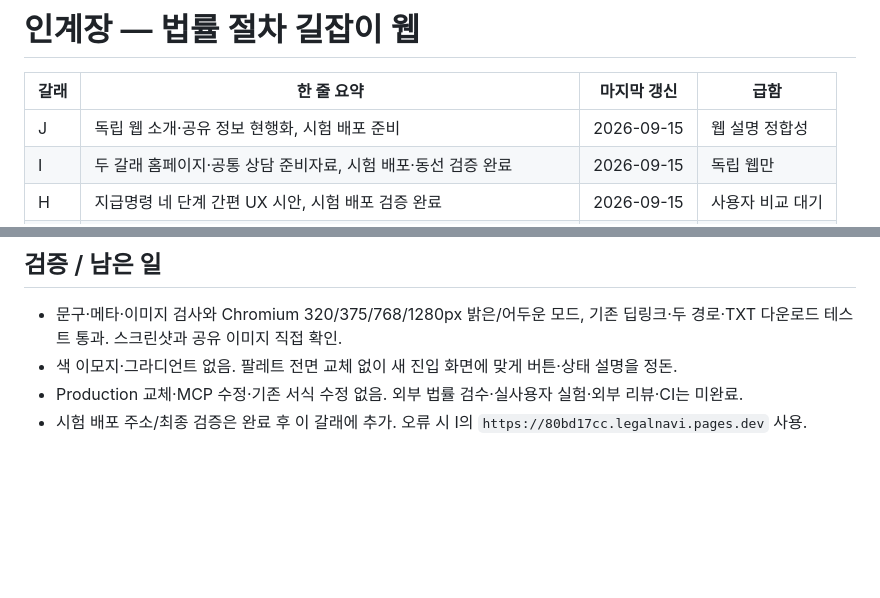
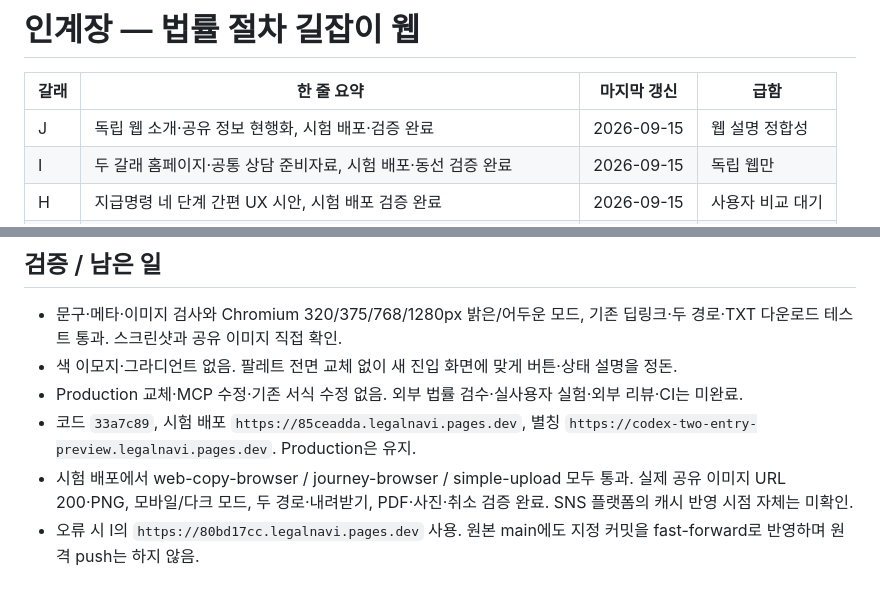
Before and after one commit to yuneunmi814-cmyk/legal-navigator-web, a Markdown page: HANDOFF.md, 2 parts joined by grey strips. Rendered like a GitHub page; blank space fills up the shorter version.

Commit message:
Record verified independent web copy preview

```diff
--- a/HANDOFF.md
+++ b/HANDOFF.md
@@ -2,7 +2,7 @@
 
 | 갈래 | 한 줄 요약 | 마지막 갱신 | 급함 |
 |---|---|---|---|
-| J | 독립 웹 소개·공유 정보 현행화, 시험 배포 준비 | 2026-09-15 | 웹 설명 정합성 |
+| J | 독립 웹 소개·공유 정보 현행화, 시험 배포·검증 완료 | 2026-09-15 | 웹 설명 정합성 |
 | I | 두 갈래 홈페이지·공통 상담 준비자료, 시험 배포·동선 검증 완료 | 2026-09-15 | 독립 웹만 |
 | H | 지급명령 네 단계 간편 UX 시안, 시험 배포 검증 완료 | 2026-09-15 | 사용자 비교 대기 |
 | G | 근거 위치 포함 자동 추출 후보·검토용 작성본 채움/다운로드 공개 완료 | 2026-09-15 | 최신 상태 |
@@ -237,4 +237,6 @@
 - 문구·메타·이미지 검사와 Chromium 320/375/768/1280px 밝은/어두운 모드, 기존 딥링크·두 경로·TXT 다운로드 테스트 통과. 스크린샷과 공유 이미지 직접 확인.
 - 색 이모지·그라디언트 없음. 팔레트 전면 교체 없이 새 진입 화면에 맞게 버튼·상태 설명을 정돈.
 - Production 교체·MCP 수정·기존 서식 수정 없음. 외부 법률 검수·실사용자 실험·외부 리뷰·CI는 미완료.
-- 시험 배포 주소/최종 검증은 완료 후 이 갈래에 추가. 오류 시 I의 `https://80bd17cc.legalnavi.pages.dev` 사용.
+- 코드 `33a7c89`, 시험 배포 `https://85ceadda.legalnavi.pages.dev`, 별칭 `https://codex-two-entry-preview.legalnavi.pages.dev`. Production은 유지.
+- 시험 배포에서 web-copy-browser / journey-browser / simple-upload 모두 통과. 실제 공유 이미지 URL 200·PNG, 모바일/다크 모드, 두 경로·내려받기, PDF·사진·취소 검증 완료. SNS 플랫폼의 캐시 반영 시점 자체는 미확인.
+- 오류 시 I의 `https://80bd17cc.legalnavi.pages.dev` 사용. 원본 main에도 지정 커밋을 fast-forward로 반영하며 원격 push는 하지 않음.
```
